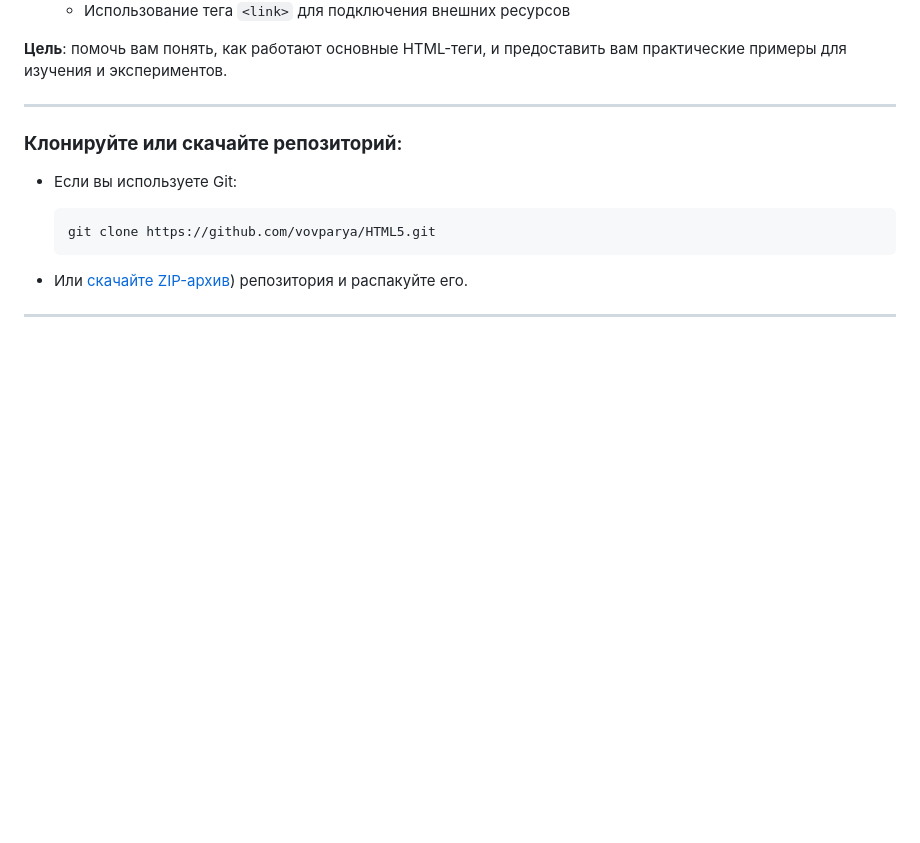
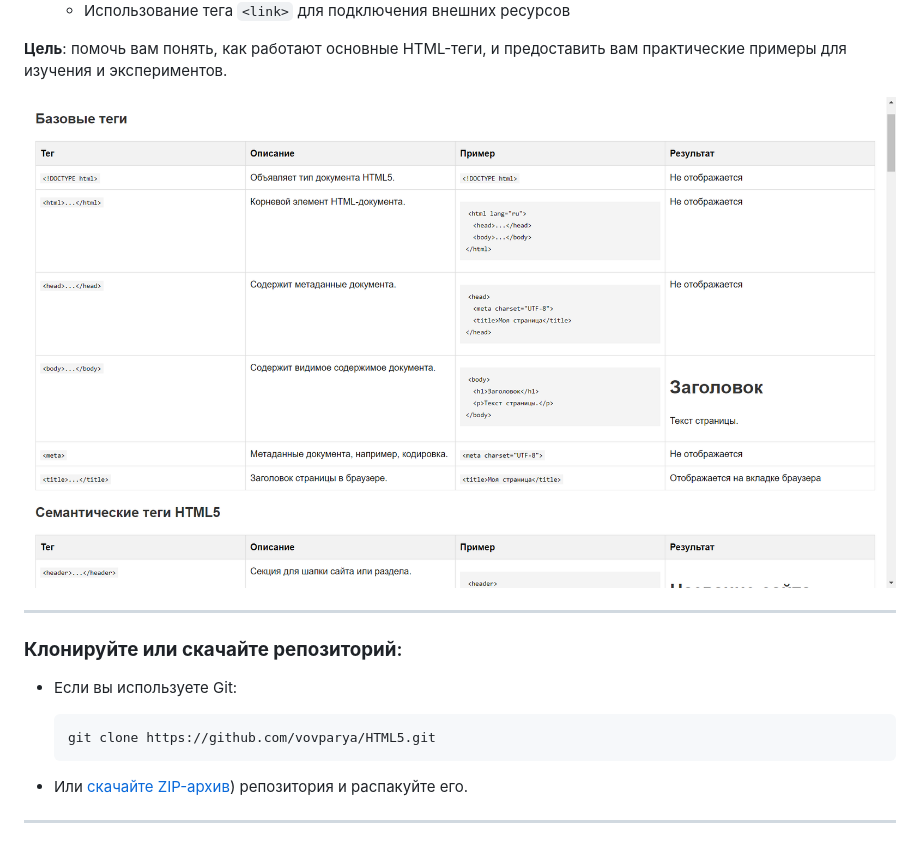
Before and after one commit to vovparya/HTML5, a Markdown page: README.md, the part around the change. Drawn GitHub-style; blank space fills up the shorter version.

```diff
--- a/README.md
+++ b/README.md
@@ -17,6 +17,8 @@
   - Использование тега `<link>` для подключения внешних ресурсов
 
 **Цель**: помочь вам понять, как работают основные HTML-теги, и предоставить вам практические примеры для изучения и экспериментов.
+
+![Основные теги HTML5](<Основные%20теги%20HTML5.png>)
 
 ---
 ### **Клонируйте или скачайте репозиторий**:
```
